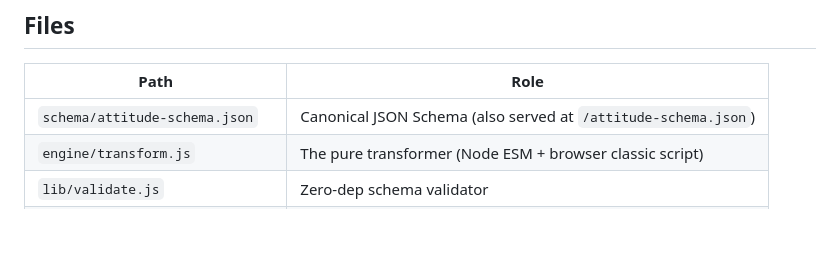
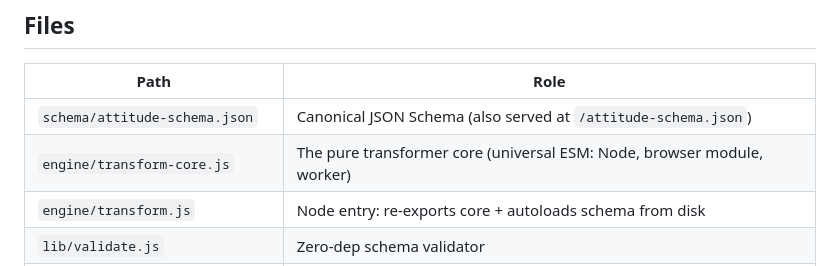
Before and after one commit to CumulativeWebInc/cwi-attitude-engine, a Markdown page: ARCHITECTURE.md, the part around the change. Rendered like a GitHub page; blank space fills up the shorter version.

Commit message:
fix: universal ESM core so Pages demo actually runs (ARCHITECTURE.md)

```diff
--- a/ARCHITECTURE.md
+++ b/ARCHITECTURE.md
@@ -74,7 +74,8 @@ transformAttitude(profile)          engine/transform.js — pure, no I/O, no net
 | Path | Role |
 |---|---|
 | `schema/attitude-schema.json` | Canonical JSON Schema (also served at `/attitude-schema.json`) |
-| `engine/transform.js` | The pure transformer (Node ESM + browser classic script) |
+| `engine/transform-core.js` | The pure transformer core (universal ESM: Node, browser module, worker) |
+| `engine/transform.js` | Node entry: re-exports core + autoloads schema from disk |
 | `lib/validate.js` | Zero-dep schema validator |
 | `profiles/that-boy-hi-hat.json` | Reference implementation (provenance-labeled) |
 | `profiles/fixtures/` | Differentiation fixtures (fictional, labeled `assumed`) |
```
